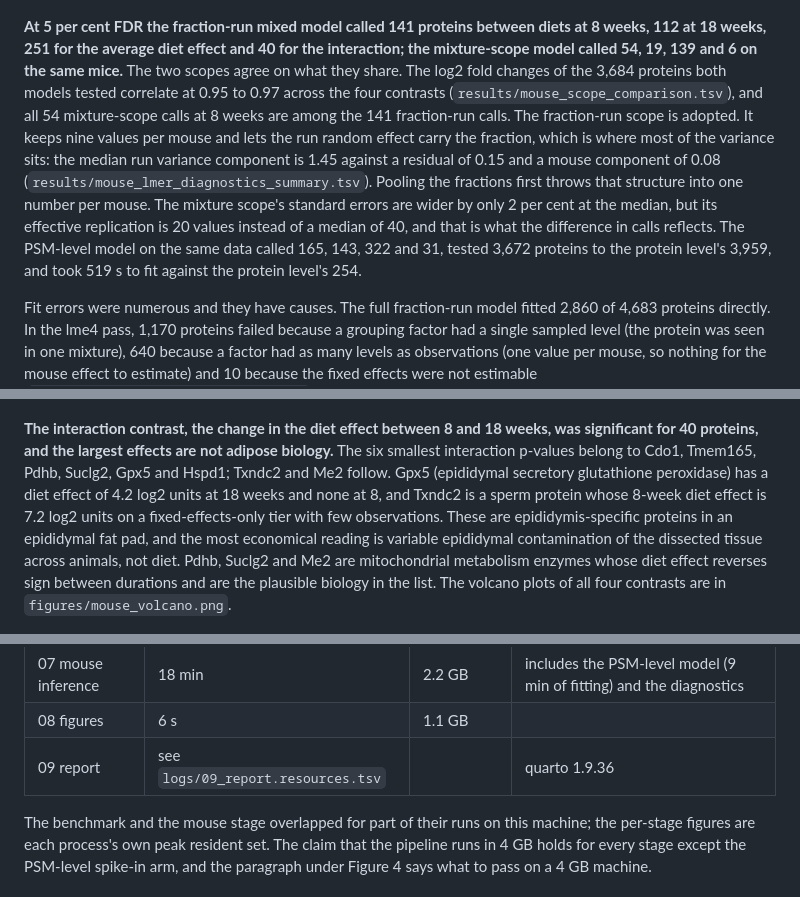
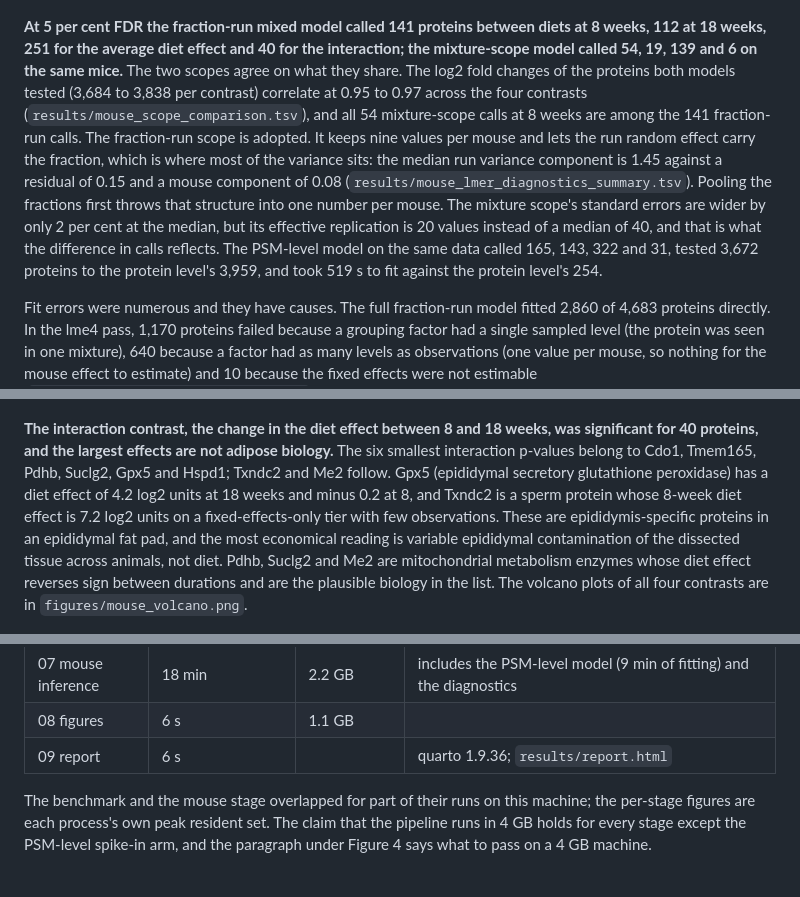
Before and after one commit to Qasim-Hussain-Code/msqrob2_tmt_proteomics_pipeline, a Markdown page: README.md, 3 parts joined by grey strips. Drawn GitHub-style.

Commit message:
update_readme

```diff
--- a/README.md
+++ b/README.md
@@ -201,7 +201,7 @@ For the mixed model the picture is flat. Dropping, keeping as a fifth condition
 
 ![mouse counts](figures/fig_mouse_counts.png)
 
-**At 5 per cent FDR the fraction-run mixed model called 141 proteins between diets at 8 weeks, 112 at 18 weeks, 251 for the average diet effect and 40 for the interaction; the mixture-scope model called 54, 19, 139 and 6 on the same mice.** The two scopes agree on what they share. The log2 fold changes of the 3,684 proteins both models tested correlate at 0.95 to 0.97 across the four contrasts (`results/mouse_scope_comparison.tsv`), and all 54 mixture-scope calls at 8 weeks are among the 141 fraction-run calls. The fraction-run scope is adopted. It keeps nine values per mouse and lets the run random effect carry the fraction, which is where most of the variance sits: the median run variance component is 1.45 against a residual of 0.15 and a mouse component of 0.08 (`results/mouse_lmer_diagnostics_summary.tsv`). Pooling the fractions first throws that structure into one number per mouse. The mixture scope's standard errors are wider by only 2 per cent at the median, but its effective replication is 20 values instead of a median of 40, and that is what the difference in calls reflects. The PSM-level model on the same data called 165, 143, 322 and 31, tested 3,672 proteins to the protein level's 3,959, and took 519 s to fit against the protein level's 254.
+**At 5 per cent FDR the fraction-run mixed model called 141 proteins between diets at 8 weeks, 112 at 18 weeks, 251 for the average diet effect and 40 for the interaction; the mixture-scope model called 54, 19, 139 and 6 on the same mice.** The two scopes agree on what they share. The log2 fold changes of the proteins both models tested (3,684 to 3,838 per contrast) correlate at 0.95 to 0.97 across the four contrasts (`results/mouse_scope_comparison.tsv`), and all 54 mixture-scope calls at 8 weeks are among the 141 fraction-run calls. The fraction-run scope is adopted. It keeps nine values per mouse and lets the run random effect carry the fraction, which is where most of the variance sits: the median run variance component is 1.45 against a residual of 0.15 and a mouse component of 0.08 (`results/mouse_lmer_diagnostics_summary.tsv`). Pooling the fractions first throws that structure into one number per mouse. The mixture scope's standard errors are wider by only 2 per cent at the median, but its effective replication is 20 values instead of a median of 40, and that is what the difference in calls reflects. The PSM-level model on the same data called 165, 143, 322 and 31, tested 3,672 proteins to the protein level's 3,959, and took 519 s to fit against the protein level's 254.
 
 Fit errors were numerous and they have causes. The full fraction-run model fitted 2,860 of 4,683 proteins directly. In the lme4 pass, 1,170 proteins failed because a grouping factor had a single sampled level (the protein was seen in one mixture), 640 because a factor had as many levels as observations (one value per mouse, so nothing for the mouse effect to estimate) and 10 because the fixed effects were not estimable (`results/mouse_lmer_error_causes.tsv`); a further 150 lacked one level of diet or duration altogether and were never fitted. The tiered refit recovered 614 proteins without the mouse term and 485 more with fixed effects only; 724 stay fitError, and they are the proteins missing from an entire factorial cell, which no model can estimate. Of the 141 calls at 8 weeks, 126 came from the full model, 9 from the tier without the mouse term and 6 from fixed effects only (`results/mouse_fit_tiers.tsv`, `results/mouse_results.tsv.gz`).
 
@@ -209,7 +209,7 @@ Singular fits are the other half. In the fraction-run scope, 1,577 of the 2,863
 
 ![mouse interaction](figures/fig_mouse_interaction.png)
 
-**The interaction contrast, the change in the diet effect between 8 and 18 weeks, was significant for 40 proteins, and the largest effects are not adipose biology.** The six smallest interaction p-values belong to Cdo1, Tmem165, Pdhb, Suclg2, Gpx5 and Hspd1; Txndc2 and Me2 follow. Gpx5 (epididymal secretory glutathione peroxidase) has a diet effect of 4.2 log2 units at 18 weeks and none at 8, and Txndc2 is a sperm protein whose 8-week diet effect is 7.2 log2 units on a fixed-effects-only tier with few observations. These are epididymis-specific proteins in an epididymal fat pad, and the most economical reading is variable epididymal contamination of the dissected tissue across animals, not diet. Pdhb, Suclg2 and Me2 are mitochondrial metabolism enzymes whose diet effect reverses sign between durations and are the plausible biology in the list. The volcano plots of all four contrasts are in `figures/mouse_volcano.png`.
+**The interaction contrast, the change in the diet effect between 8 and 18 weeks, was significant for 40 proteins, and the largest effects are not adipose biology.** The six smallest interaction p-values belong to Cdo1, Tmem165, Pdhb, Suclg2, Gpx5 and Hspd1; Txndc2 and Me2 follow. Gpx5 (epididymal secretory glutathione peroxidase) has a diet effect of 4.2 log2 units at 18 weeks and minus 0.2 at 8, and Txndc2 is a sperm protein whose 8-week diet effect is 7.2 log2 units on a fixed-effects-only tier with few observations. These are epididymis-specific proteins in an epididymal fat pad, and the most economical reading is variable epididymal contamination of the dissected tissue across animals, not diet. Pdhb, Suclg2 and Me2 are mitochondrial metabolism enzymes whose diet effect reverses sign between durations and are the plausible biology in the list. The volcano plots of all four contrasts are in `figures/mouse_volcano.png`.
 
 ![mouse BCAA](figures/fig_mouse_bcaa.png)
 
@@ -289,7 +289,7 @@ Measured on the build machine (Windows 11, 16 threads, Git Bash, serial BiocPara
 | 06 compression | 10 s | 1.3 GB | |
 | 07 mouse inference | 18 min | 2.2 GB | includes the PSM-level model (9 min of fitting) and the diagnostics |
 | 08 figures | 6 s | 1.1 GB | |
-| 09 report | see `logs/09_report.resources.tsv` | | quarto 1.9.36 |
+| 09 report | 6 s | | quarto 1.9.36; `results/report.html` |
 
 The benchmark and the mouse stage overlapped for part of their runs on this machine; the per-stage figures are each process's own peak resident set. The claim that the pipeline runs in 4 GB holds for every stage except the PSM-level spike-in arm, and the paragraph under Figure 4 says what to pass on a 4 GB machine.
 
```
